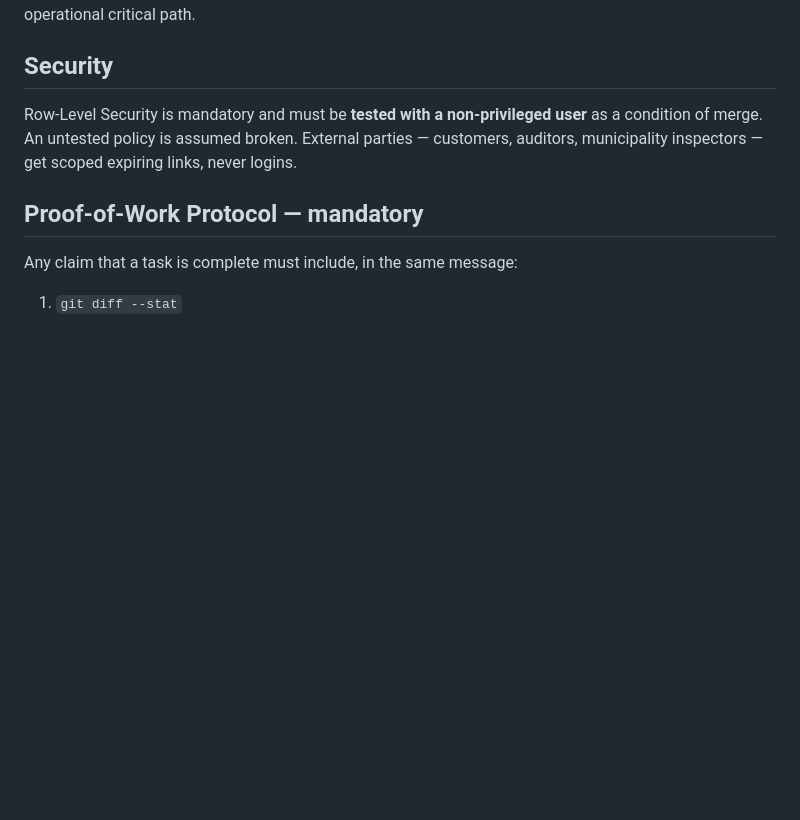
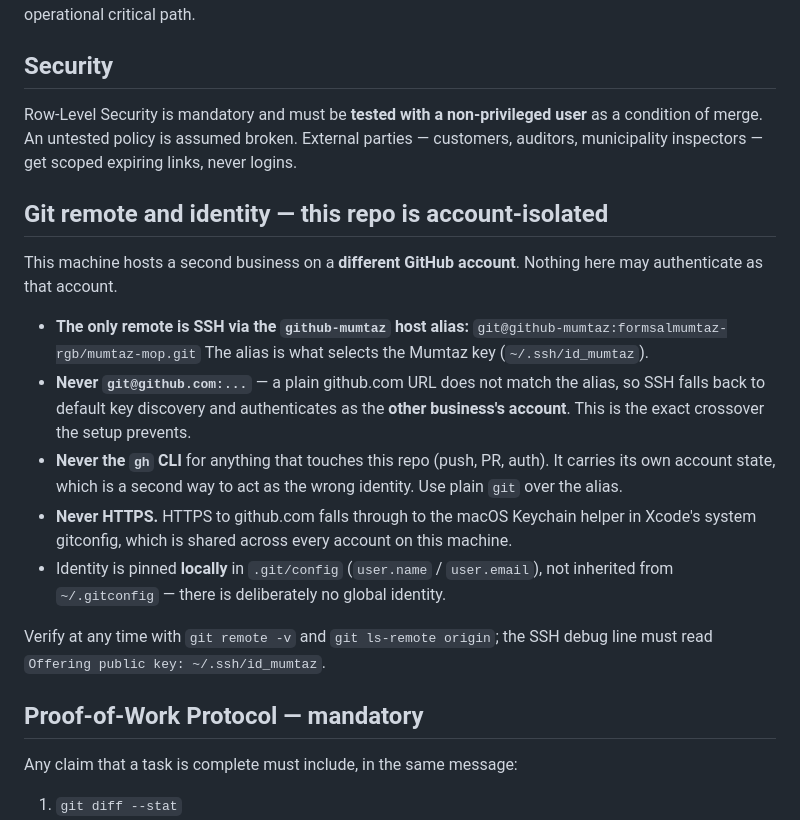
Before and after one commit to formsalmumtaz-rgb/mumtaz-mop, a Markdown page: CLAUDE.md, the part around the change. Drawn GitHub-style; blank space fills up the shorter version.

Commit message:
Pin this repo to the Mumtaz GitHub account: SSH via github-mumtaz only
This machine also hosts a second business on a different GitHub account, and
the two must never authenticate as each other.

- origin switched from https://github.com/... to
  git@github-mumtaz:formsalmumtaz-rgb/mumtaz-mop.git. The host alias is what
  selects ~/.ssh/id_mumtaz; a plain git@github.com URL would not match it and
  would fall back to default key discovery — authenticating as the other
  account.
- The gh credential-helper entries were removed from ~/.gitconfig (backed up
  first). They were the crossover risk on HTTPS: gh carries its own account
  state, and the helper applied to every repo on this machine.
- CLAUDE.md now states the rule so no future session reintroduces gh, HTTPS or
  a plain github.com remote.

Identity was already pinned locally in .git/config (Mumtaz MOP /
almumtazf1@gmail.com) with no global identity set, so nothing here depends on
user-level config.

Verified: git ls-remote origin succeeds over SSH and the handshake offers
~/.ssh/id_mumtaz — 'Server accepts key: .../id_mumtaz', authenticated to
github.com using publickey.

Co-Authored-By: Claude Fable 5 <noreply@anthropic.com>

```diff
--- a/CLAUDE.md
+++ b/CLAUDE.md
@@ -42,6 +42,29 @@ Explicitly rejected: Kafka/RabbitMQ/SQS (Postgres is the bus) · repository-patt
 
 Row-Level Security is mandatory and must be **tested with a non-privileged user** as a condition of merge. An untested policy is assumed broken. External parties — customers, auditors, municipality inspectors — get scoped expiring links, never logins.
 
+## Git remote and identity — this repo is account-isolated
+
+This machine hosts a second business on a **different GitHub account**. Nothing
+here may authenticate as that account.
+
+- **The only remote is SSH via the `github-mumtaz` host alias:**
+  `git@github-mumtaz:formsalmumtaz-rgb/mumtaz-mop.git`
+  The alias is what selects the Mumtaz key (`~/.ssh/id_mumtaz`).
+- **Never `git@github.com:...`** — a plain github.com URL does not match the
+  alias, so SSH falls back to default key discovery and authenticates as the
+  **other business's account**. This is the exact crossover the setup prevents.
+- **Never the `gh` CLI** for anything that touches this repo (push, PR, auth).
+  It carries its own account state, which is a second way to act as the wrong
+  identity. Use plain `git` over the alias.
+- **Never HTTPS.** HTTPS to github.com falls through to the macOS Keychain
+  helper in Xcode's system gitconfig, which is shared across every account on
+  this machine.
+- Identity is pinned **locally** in `.git/config` (`user.name` / `user.email`),
+  not inherited from `~/.gitconfig` — there is deliberately no global identity.
+
+Verify at any time with `git remote -v` and `git ls-remote origin`; the SSH
+debug line must read `Offering public key: ~/.ssh/id_mumtaz`.
+
 ## Proof-of-Work Protocol — mandatory
 
 Any claim that a task is complete must include, in the same message:
```
